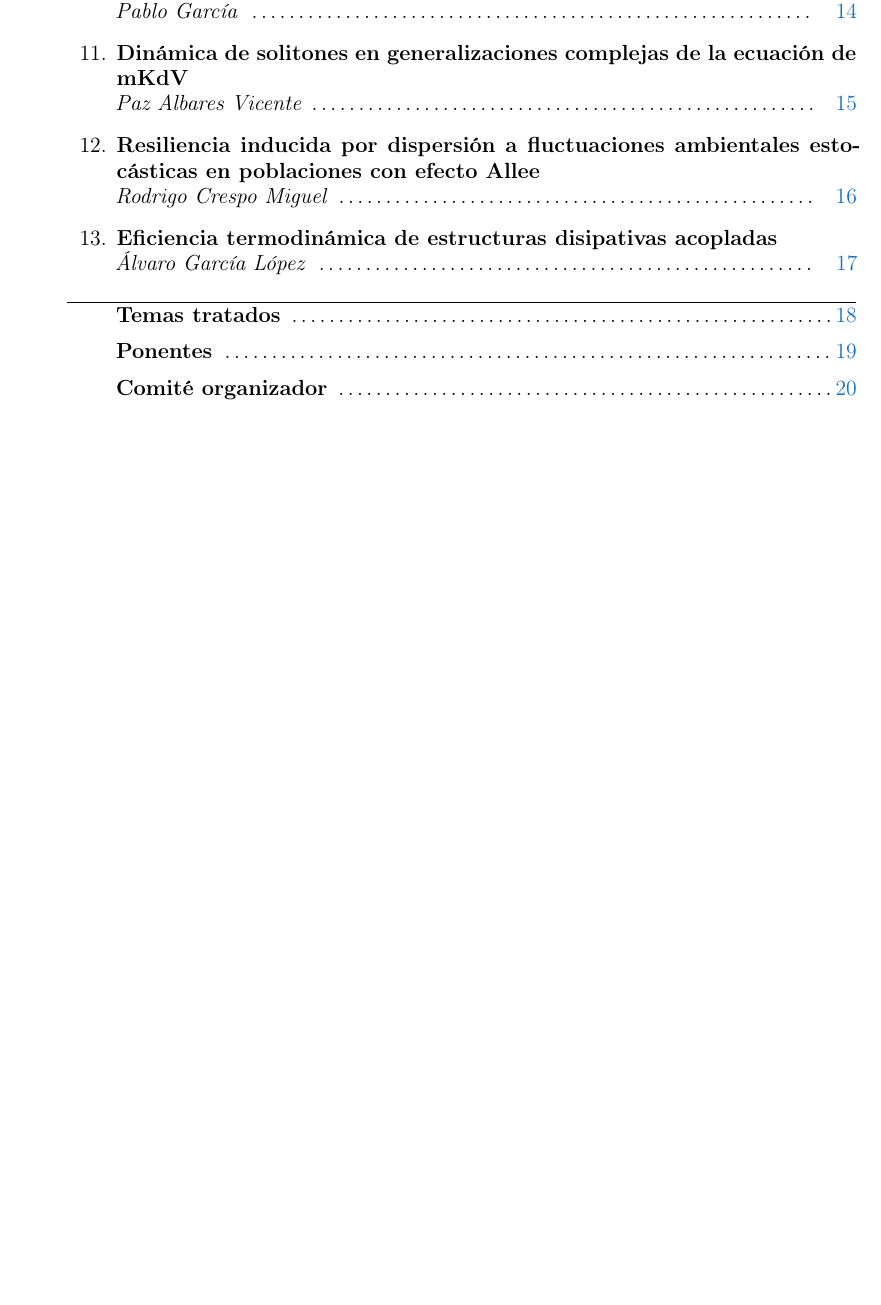
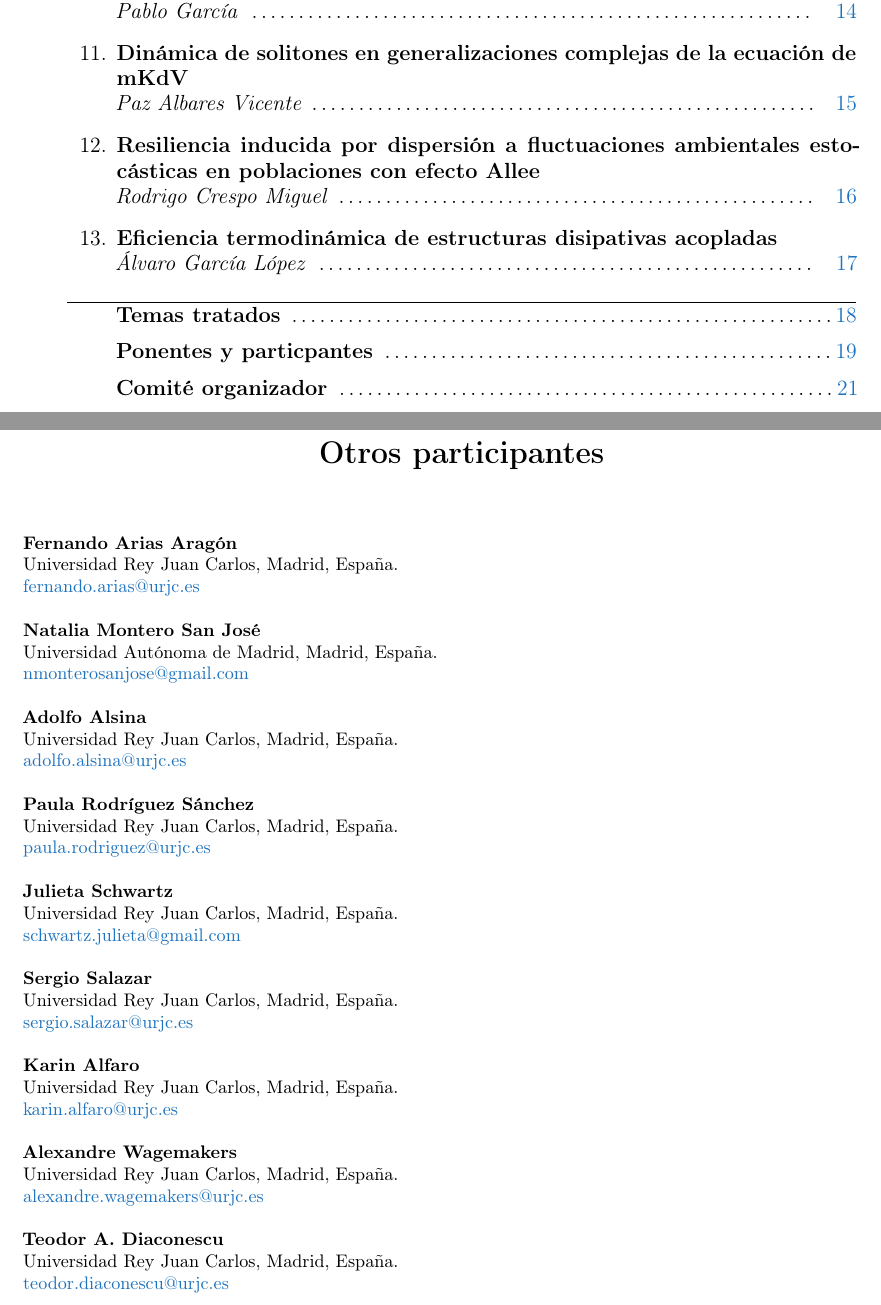
Before and after one commit to Mattispin/SINC_II, a LaTeX document (main.tex): part of page 4 of 21 before the commit and two parts of pages 4 and 21 of 22 after it, the two joined at a grey line, cut so that both start at the same text, the shorter picture padded with empty space. Compiled offline with pdfLaTeX.

Commit message:
Add attendee list to abstract book

```diff
--- a/main.tex
+++ b/main.tex
@@ -213,7 +213,7 @@ Este libro recoge los resúmenes de las contribuciones presentadas en SINC II. M
 \medskip
 
 \hspace*{+0.95cm}%
-\textbf{Ponentes}
+\textbf{Ponentes y particpantes}
 \dotfill
 \pageref{sec:ponentes}
 
@@ -864,26 +872,84 @@ Universidad Rey Juan Carlos, Campus de Móstoles, Madrid, España.\\
 
+\begin{center}
+{\LARGE\bfseries Otros participantes}
+\end{center}
 
-% ------------------------------------------------------------
-% Descomentar cuando se disponga de la lista de asistentes
-% que no presentan una contribución.
-% ------------------------------------------------------------
-%
-% \section*{Otros participantes}
-%
-% \small
-% \begin{description}[style=multiline,leftmargin=4.3cm,
-%                     font=\normalfont\bfseries]
-%
-% \item[Nombre y apellidos]
-% Afiliación institucional.\\
-% \href{mailto:correo@institucion.es}{correo@institucion.es}
-%
-% \end{description}
-% \normalsize
+\vspace{0.6cm}
 
-% ============================================================
-% COMITÉ ORGANIZADOR
-% ============================================================
+\small
+
+\noindent
+\textbf{Fernando Arias Aragón}\\
+Universidad Rey Juan Carlos, Madrid, España.\\
+\href{mailto:fernando.arias@urjc.es}
+     {fernando.arias@urjc.es}
+
+\medskip
+
+\noindent
+\textbf{Natalia Montero San José}\\
+Universidad Autónoma de Madrid, Madrid, España.\\
+\href{mailto:nmonterosanjose@gmail.com}
+     {nmonterosanjose@gmail.com}
+
+\medskip
+
+\noindent
+\textbf{Adolfo Alsina}\\
+Universidad Rey Juan Carlos, Madrid, España.\\
+\href{mailto:adolfo.alsina@urjc.es}
+     {adolfo.alsina@urjc.es}
+
+\medskip
+
+\noindent
+\textbf{Paula Rodríguez Sánchez}\\
+Universidad Rey Juan Carlos, Madrid, España.\\
+\href{mailto:paula.rodriguez@urjc.es}
+     {paula.rodriguez@urjc.es}
+
+\medskip
+
+\noindent
+\textbf{Julieta Schwartz}\\
+Universidad Rey Juan Carlos, Madrid, España.\\
+\href{mailto:schwartz.julieta@gmail.com}
+     {schwartz.julieta@gmail.com}
+
+\medskip
+
+\noindent
+\textbf{Sergio Salazar}\\
+Universidad Rey Juan Carlos, Madrid, España.\\
+\href{mailto:sergio.salazar@urjc.es}
+     {sergio.salazar@urjc.es}
+
+\medskip
+
+\noindent
+\textbf{Karin Alfaro}\\
+Universidad Rey Juan Carlos, Madrid, España.\\
+\href{mailto:karin.alfaro@urjc.es}
+     {karin.alfaro@urjc.es}
+
+\medskip
+
+\noindent
+\textbf{Alexandre Wagemakers}\\
+Universidad Rey Juan Carlos, Madrid, España.\\
+\href{mailto:alexandre.wagemakers@urjc.es}
+     {alexandre.wagemakers@urjc.es}
+
+\medskip
+
+\noindent
+\textbf{Teodor A. Diaconescu}\\
+Universidad Rey Juan Carlos, Madrid, España.\\
+\href{mailto:teodor.diaconescu@urjc.es}
+     {teodor.diaconescu@urjc.es}
+
+\normalsize
+
 
 \clearpage
 \phantomsection
```
Also changed, not shown: main.tex (8 more changed lines).
